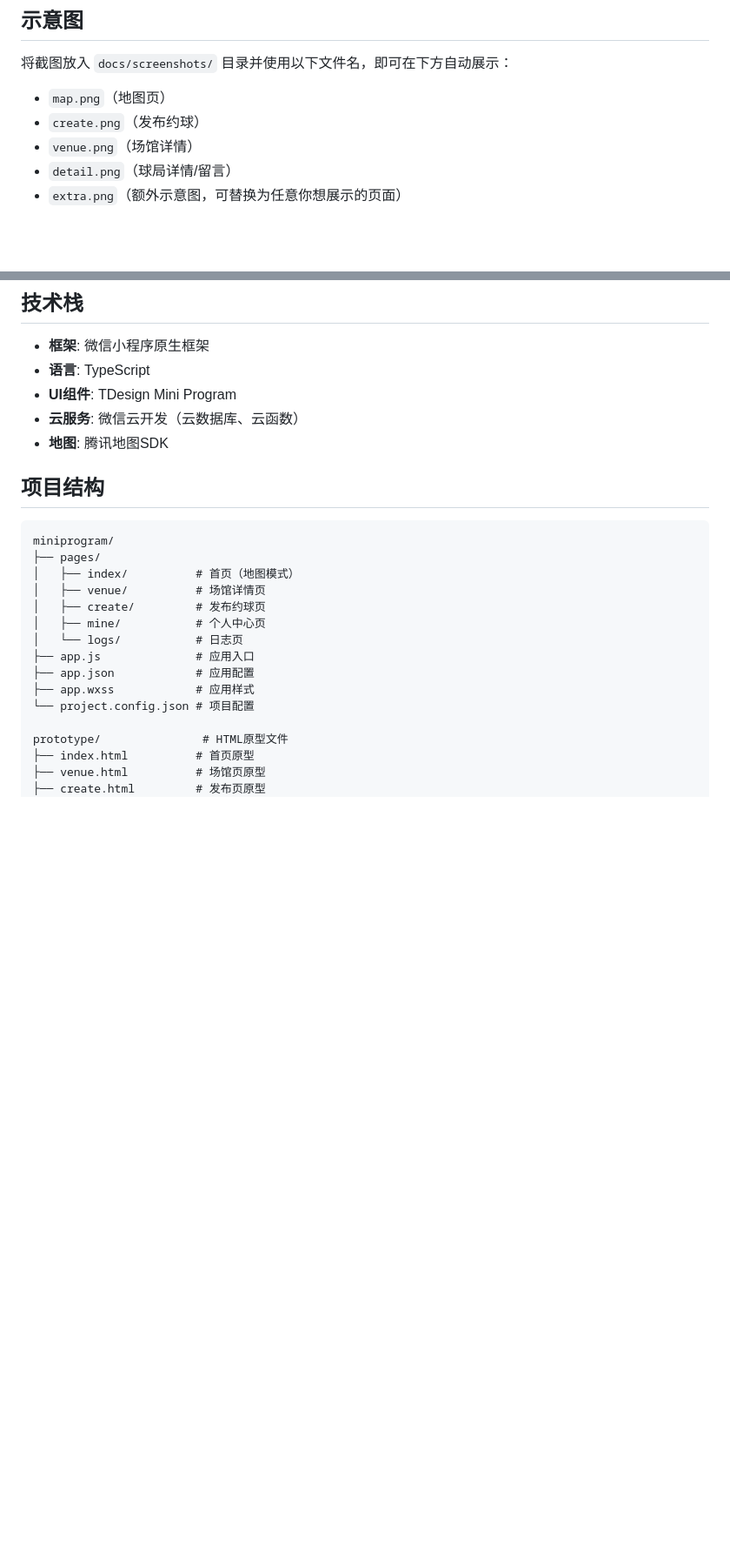
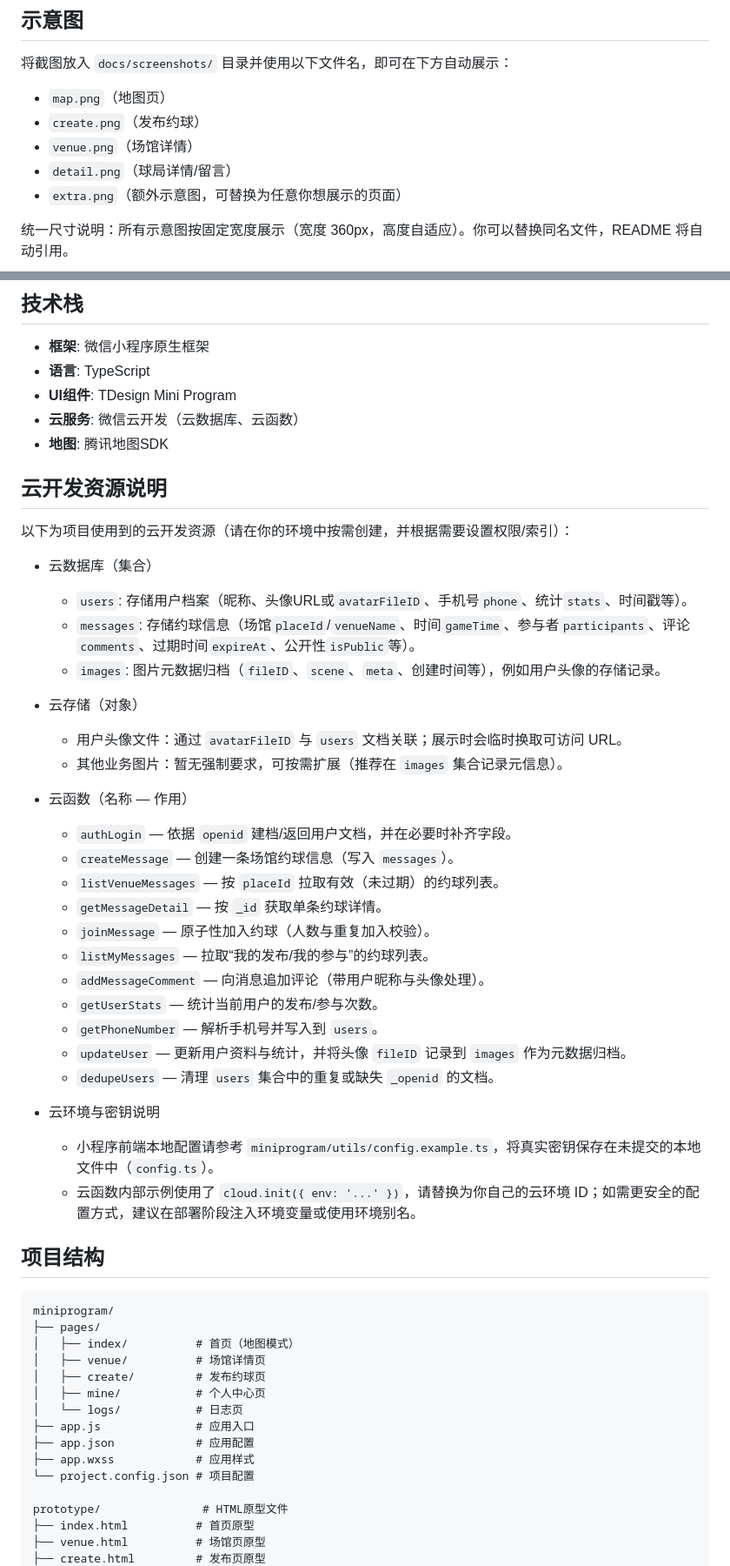
Before and after one commit to wangpitao/basketball-together, a Markdown page: README.md, 2 parts joined by grey strips. Shown at 87% size. Rendered like a GitHub page; blank space fills up the shorter version.

Commit message:
docs(readme): unify screenshot sizes; add cloud DB/storage/functions

```diff
--- a/README.md
+++ b/README.md
@@ -23,4 +23,6 @@
 - `detail.png`（球局详情/留言）
 - `extra.png`（额外示意图，可替换为任意你想展示的页面）
 
+统一尺寸说明：所有示意图按固定宽度展示（宽度 360px，高度自适应）。你可以替换同名文件，README 将自动引用。
+
 <div align="center">
@@ -38,6 +40,36 @@
 - **UI组件**: TDesign Mini Program
 - **云服务**: 微信云开发（云数据库、云函数）
 - **地图**: 腾讯地图SDK
+
+## 云开发资源说明
+
+以下为项目使用到的云开发资源（请在你的环境中按需创建，并根据需要设置权限/索引）：
+
+- 云数据库（集合）
+  - `users`: 存储用户档案（昵称、头像URL或`avatarFileID`、手机号`phone`、统计`stats`、时间戳等）。
+  - `messages`: 存储约球信息（场馆`placeId`/`venueName`、时间`gameTime`、参与者`participants`、评论`comments`、过期时间`expireAt`、公开性`isPublic`等）。
+  - `images`: 图片元数据归档（`fileID`、`scene`、`meta`、创建时间等），例如用户头像的存储记录。
+
+- 云存储（对象）
+  - 用户头像文件：通过 `avatarFileID` 与 `users` 文档关联；展示时会临时换取可访问 URL。
+  - 其他业务图片：暂无强制要求，可按需扩展（推荐在 `images` 集合记录元信息）。
+
+- 云函数（名称 — 作用）
+  - `authLogin` — 依据 `openid` 建档/返回用户文档，并在必要时补齐字段。
+  - `createMessage` — 创建一条场馆约球信息（写入 `messages`）。
+  - `listVenueMessages` — 按 `placeId` 拉取有效（未过期）的约球列表。
+  - `getMessageDetail` — 按 `_id` 获取单条约球详情。
+  - `joinMessage` — 原子性加入约球（人数与重复加入校验）。
+  - `listMyMessages` — 拉取“我的发布/我的参与”的约球列表。
+  - `addMessageComment` — 向消息追加评论（带用户昵称与头像处理）。
+  - `getUserStats` — 统计当前用户的发布/参与次数。
+  - `getPhoneNumber` — 解析手机号并写入到 `users`。
+  - `updateUser` — 更新用户资料与统计，并将头像 `fileID` 记录到 `images` 作为元数据归档。
+  - `dedupeUsers` — 清理 `users` 集合中的重复或缺失 `_openid` 的文档。
+
+- 云环境与密钥说明
+  - 小程序前端本地配置请参考 `miniprogram/utils/config.example.ts`，将真实密钥保存在未提交的本地文件中（`config.ts`）。
+  - 云函数内部示例使用了 `cloud.init({ env: '...' })`，请替换为你自己的云环境 ID；如需更安全的配置方式，建议在部署阶段注入环境变量或使用环境别名。
 
 ## 项目结构
 
```
Also changed, not shown: other parts of README.md (+5 -5 lines).
